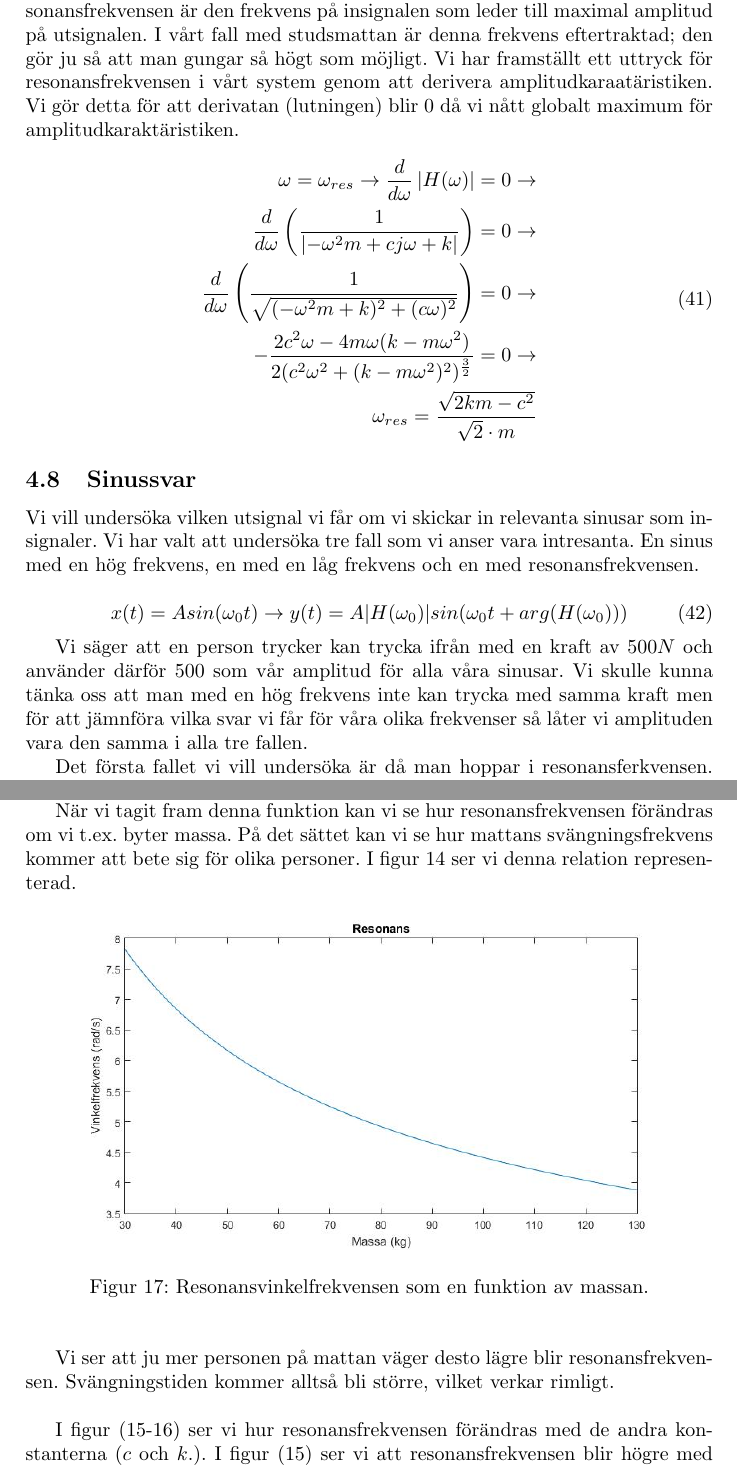
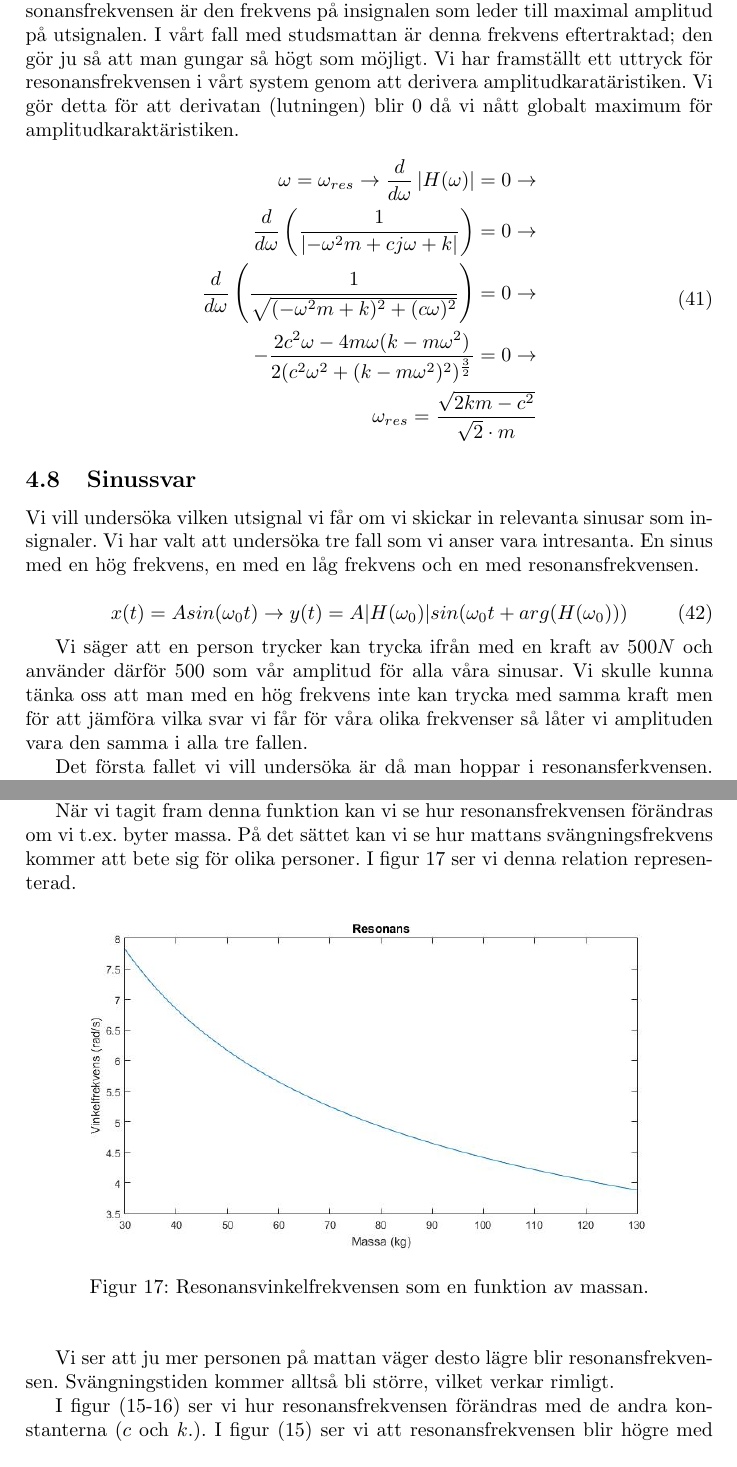
Before and after one commit to bangerius/Svangningssystem, a LaTeX document (Studsmatta.tex): two parts of pages 19 and 21 of 25, joined at a grey line, cut so that both start at the same text. Compiled offline with pdfLaTeX.

Commit message:
lite mer finlir

```diff
--- a/Studsmatta.tex
+++ b/Studsmatta.tex
@@ -529,7 +529,7 @@ Vår amplitud- och fas-karaktäristik med instoppade värden visas i bodediagram
 
 
 \subsection{Resonansfrekvens}
-I detta avsnitt diskuterar vi hur resonansfrekvensen beter sig i vårt system. Resonansfrekvensen är den frekvens på insignalen som leder till maximal amplitud på utsignalen. I vårt fall med studsmattan är denna frekvens eftertraktad; den gör ju så att man gungar så högt som möjligt. Vi har framställt ett uttryck för resonansfrekvensen i vårt system genom att derivera amplitudkaraatäristiken. Vi gör detta för att derivatan (lutningen) blir 0 då vi nått globalt maximum för amplitudkaraktäristiken.
+I detta avsnitt diskuterar vi hur resonansfrekvensen beter sig i vårt system. Resonansfrekvensen är den frekvens på insignalen som leder till maximal amplitud på utsignalen. I vårt fall med studsmattan är denna frekvens eftertraktad; den gör ju så att man gungar så högt som möjligt. Vi har framställt ett uttryck för resonansfrekvensen i vårt system genom att derivera amplitudkaratäristiken. Vi gör detta för att derivatan (lutningen) blir 0 då vi nått globalt maximum för amplitudkaraktäristiken.
 \begin{equation}
 \begin{split}
 \omega=\omega_{res} \rightarrow \frac{d}{d\omega}\left|H(\omega)\right|=0\rightarrow \\
@@ -548,7 +548,7 @@ Vi vill undersöka vilken utsignal vi får om vi skickar in relevanta sinusar so
 x(t) = A sin(\omega_0t) \rightarrow y(t) = A|H(\omega_0)|sin(\omega_0t + arg(H(\omega_0)))
 \end{equation}
 
-Vi säger att en person trycker kan trycka ifrån med en kraft av $500N$ och använder därför 500 som vår amplitud för alla våra sinusar. Vi skulle kunna tänka oss att man med en hög frekvens inte kan trycka med samma kraft men för att jämnföra vilka svar vi får för våra olika frekvenser så låter vi amplituden vara den samma i alla tre fallen.
+Vi säger att en person trycker kan trycka ifrån med en kraft av $500N$ och använder därför 500 som vår amplitud för alla våra sinusar. Vi skulle kunna tänka oss att man med en hög frekvens inte kan trycka med samma kraft men för att jämföra vilka svar vi får för våra olika frekvenser så låter vi amplituden vara den samma i alla tre fallen.
 
 Det första fallet vi vill undersöka är då man hoppar i resonansferkvensen. Vi får då att $\omega_0 = 5,25$
 
@@ -598,7 +598,7 @@ Vi ser att vi får en mycket mycket liten amplitud vilket är realistiskt för e
 
 I det här kapitlet kommer vi att visa vad som händer med vårt system om man varierar olika parametrar. Vi kommer svara på frågor som hur studsmattans egenskaper blir annorlunda för en person med en annan vikt, hur olika dämpningar påverkar studsmattan och vad som händer om man har starkare eller svagare fjädrar.
 
-När vi tagit fram denna funktion kan vi se hur resonansfrekvensen förändras om vi t.ex. byter massa. På det sättet kan vi se hur mattans svängningsfrekvens kommer att bete sig för olika personer. I figur 14 ser vi denna relation representerad.
+När vi tagit fram denna funktion kan vi se hur resonansfrekvensen förändras om vi t.ex. byter massa. På det sättet kan vi se hur mattans svängningsfrekvens kommer att bete sig för olika personer. I figur 17 ser vi denna relation representerad.
 
 \begin{figure}[h]
 \begin{center}
@@ -607,7 +607,7 @@ När vi tagit fram denna funktion kan vi se hur resonansfrekvensen förändras o
 \end{center}
 \end{figure}
 
-Vi ser att ju mer personen på mattan väger desto lägre blir resonansfrekvensen. Svängningstiden kommer alltså bli större, vilket verkar rimligt.\newline
+Vi ser att ju mer personen på mattan väger desto lägre blir resonansfrekvensen. Svängningstiden kommer alltså bli större, vilket verkar rimligt.
 
 I figur (15-16) ser vi hur resonansfrekvensen förändras med de andra konstanterna ($c$ och $k.$).
 \begin{figure}[h]
```
Also changed, not shown: Studsmatta.tex (6 more changed lines).
